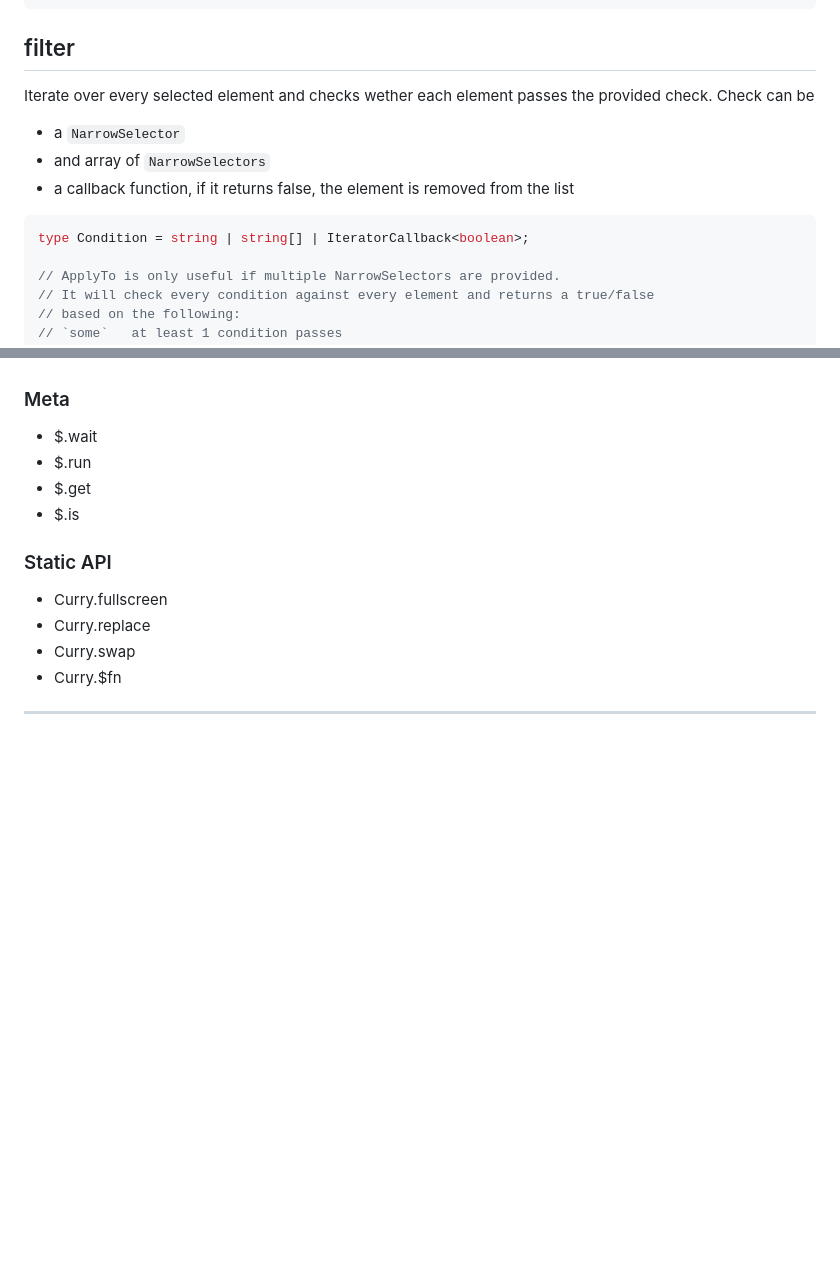
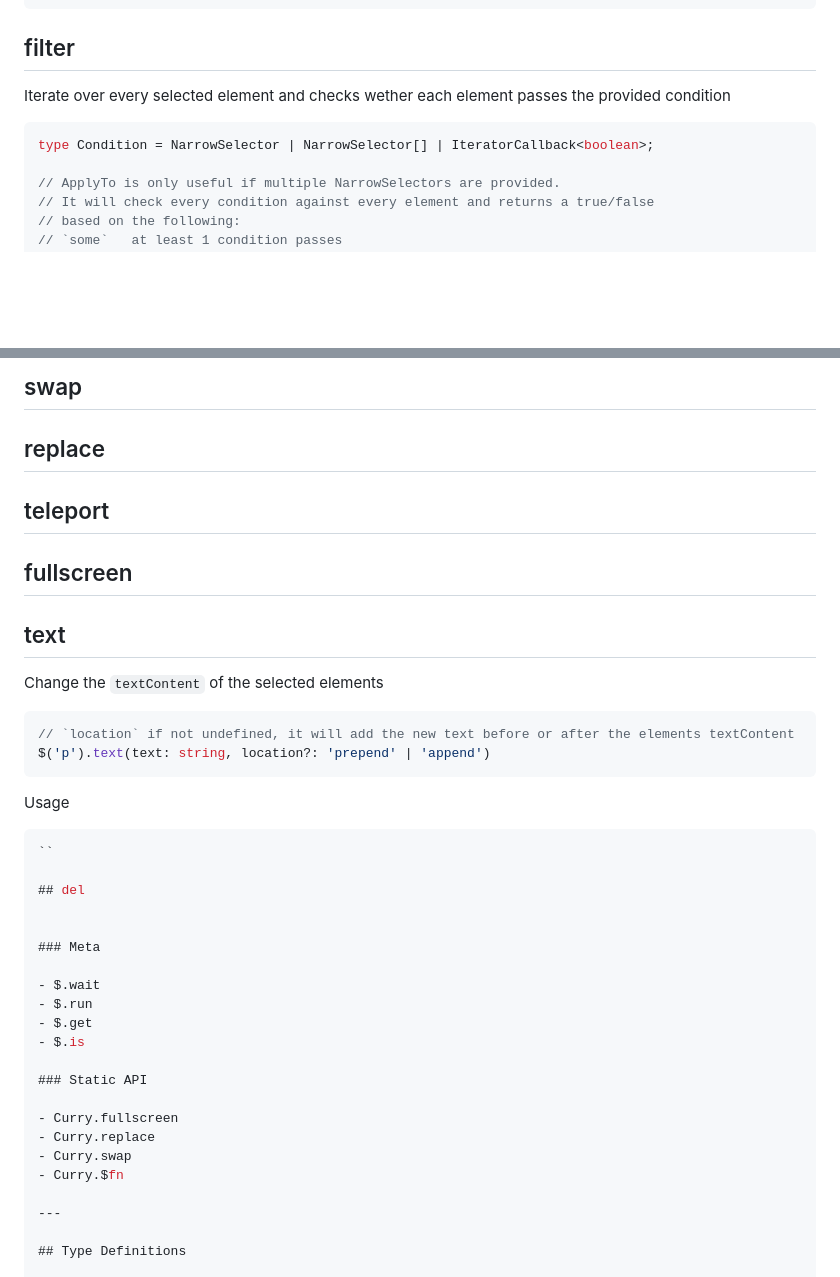
Before and after one commit to dolanske/curry.ts, a Markdown page: README.md, 2 parts joined by grey strips. GitHub-like rendering; blank space fills up the shorter version.

````diff
--- a/README.md
+++ b/README.md
@@ -532,14 +532,9 @@ $.even(callback: IteratorCallback);
 
 ## filter
 
-Iterate over every selected element and checks wether each element passes the provided check.
-Check can be
-- a `NarrowSelector`
-- and array of `NarrowSelectors`
-- a callback function, if it returns false, the element is removed from the list
-
+Iterate over every selected element and checks wether each element passes the provided condition
 ```ts
-type Condition = string | string[] | IteratorCallback<boolean>;
+type Condition = NarrowSelector | NarrowSelector[] | IteratorCallback<boolean>;
 
 // ApplyTo is only useful if multiple NarrowSelectors are provided.
 // It will check every condition against every element and returns a true/false
@@ -581,3 +626,23 @@ $('ul > li')
+## swap
+## replace
+## teleport
+## fullscreen
+
+
+## text
+
+Change the `textContent` of the selected elements
+```ts
+// `location` if not undefined, it will add the new text before or after the elements textContent
+$('p').text(text: string, location?: 'prepend' | 'append')
+```
+
+Usage
+```ts
+``
+
+## del
+
 
 ### Meta
 
````
Also changed, not shown: other parts of README.md (+62 -12 lines).
